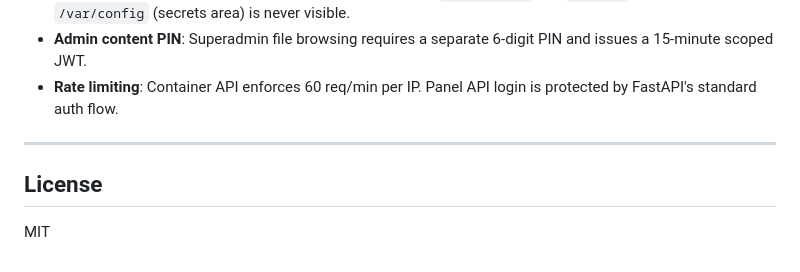
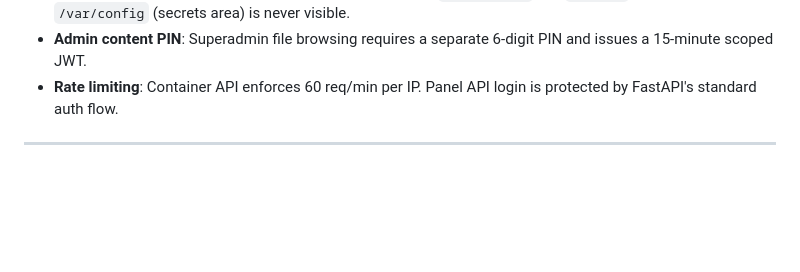
Before and after one commit to timehub-uk/GnuKontrolR, a Markdown page: README.md, the part around the change. Drawn GitHub-style; blank space fills up the shorter version.

Commit message:
Remove License section from README
Removed license section from README

```diff
--- a/README.md
+++ b/README.md
@@ -211,7 +211,3 @@ GnuKontrolR/
 - **Rate limiting**: Container API enforces 60 req/min per IP. Panel API login is protected by FastAPI's standard auth flow.
 
 ---
-
-## License
-
-MIT
```
